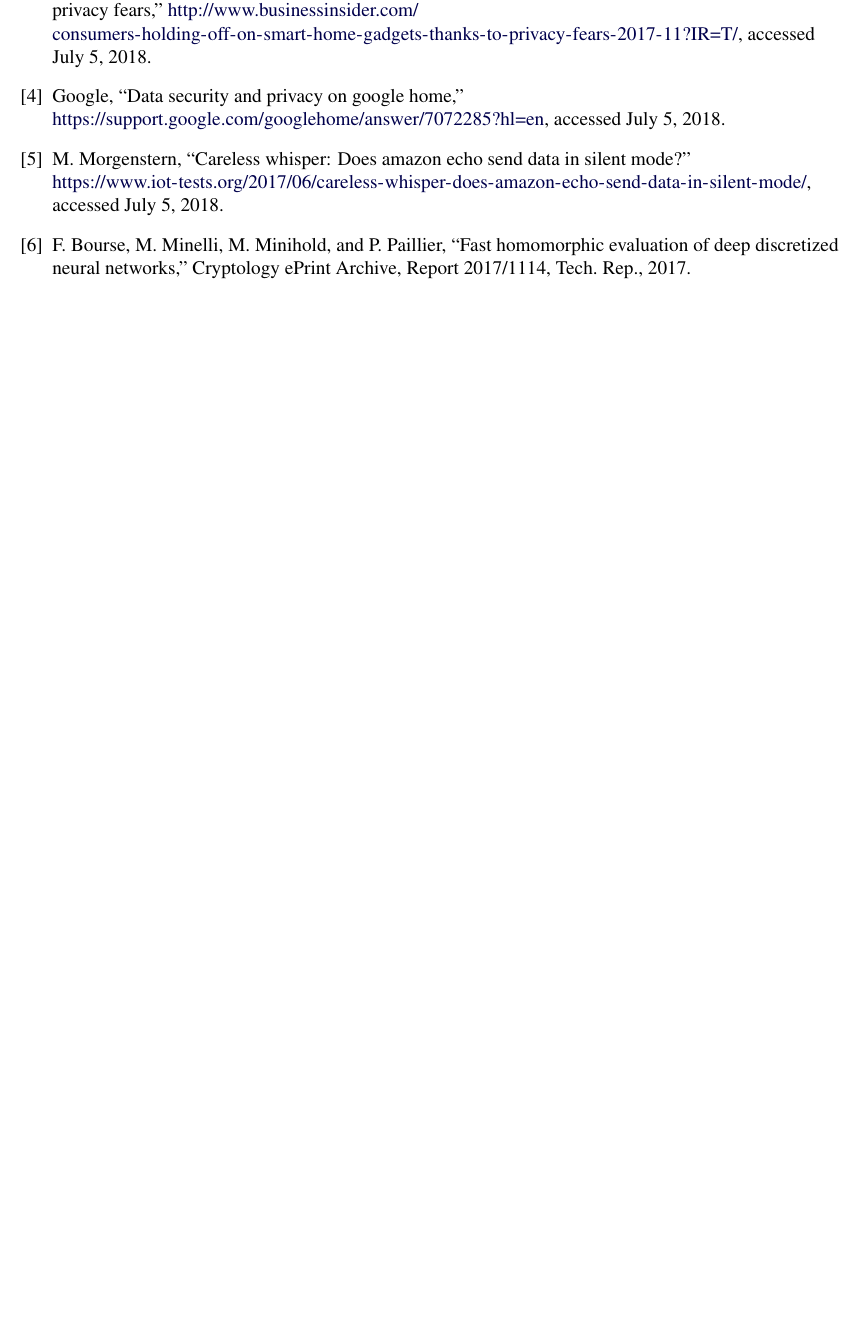
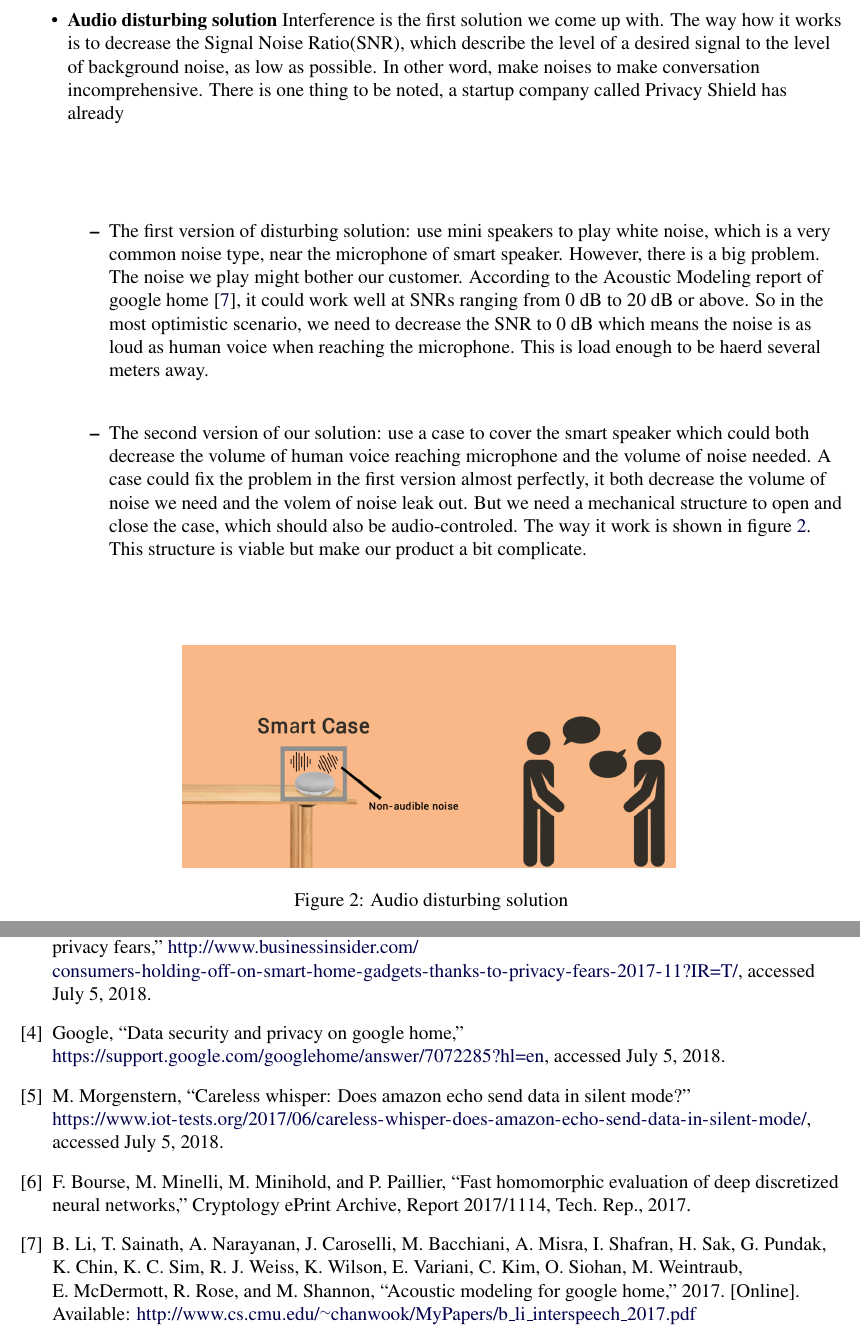
Before and after one commit to YangLingyuan/latex-project, a LaTeX document (csp2018/II2202-report.tex): part of page 5 of 6 before the commit and two parts of pages 5 and 6 of 6 after it, the two joined at a grey line, cut at the place of the change, the shorter picture padded with empty space. Compiled offline with pdfLaTeX.

Commit message:
include figure

```diff
--- a/csp2018/II2202-report.tex
+++ b/csp2018/II2202-report.tex
@@ -232,6 +232,27 @@ such as speech recognition, on remote server encryptedly wothout let the server
 we need to build our own smart speaker and the remote server to conduct homomorphic encrypted speech recognition. These is not viable for starting point,
 we plan to include it in our long term plan.
 
+\item \textbf{Audio disturbing solution} Interference is the first solution we come up with. The way how it works is to decrease the Signal Noise Ratio(SNR),
+which describe the level of a desired signal to the level of background noise, as low as possible. In other word, make noises to make conversation
+incomprehensive. There is one thing to be noted, a startup company called Privacy Shield has already
+\begin{itemize}
+\item  The first version of disturbing solution: use mini speakers to play white noise, which is a very common noise type, near the
+microphone of smart speaker. However, there is a big problem. The noise we play might bother our customer. According to the Acoustic Modeling report
+of google home \cite{46130}, it could work well at SNRs ranging from 0 dB to 20 dB or above. So in the most optimistic scenario, we need to decrease the SNR
+to 0 dB which means the noise is as loud as human voice when reaching the microphone. This is load enough to be haerd several meters away.
+\item The second version of our solution: use a case to cover the smart speaker which could both decrease the volume of human voice reaching microphone and
+the volume of noise needed. A case could fix the problem in the first version almost perfectly, it both decrease the volume of noise we need and the volem of
+noise leak out. But we need a mechanical structure to open and close the case, which should also be audio-controled. The way it work is shown in
+figure \ref{fig:Audio disturbing solution}. This structure is viable but make our product a bit complicate.
+\begin{figure}[!htb]
+\centering
+\includegraphics[width=0.6\textwidth]{case.png}
+\caption{Audio disturbing solution}
+\label{fig:Audio disturbing solution}
+\end{figure}
+\end{itemize}
+
+\end{itemize}
 
 \subsection{Final solution}
 
```
Also changed, not shown: csp2018/II2202-report.bib (+7 -0 lines), csp2018/II2202-report.bbl (deleted), csp2018/II2202-report.pdf, csp2018/case.png (added), csp2018/II2202-report.tex (4 more changed lines), 8 other files.
